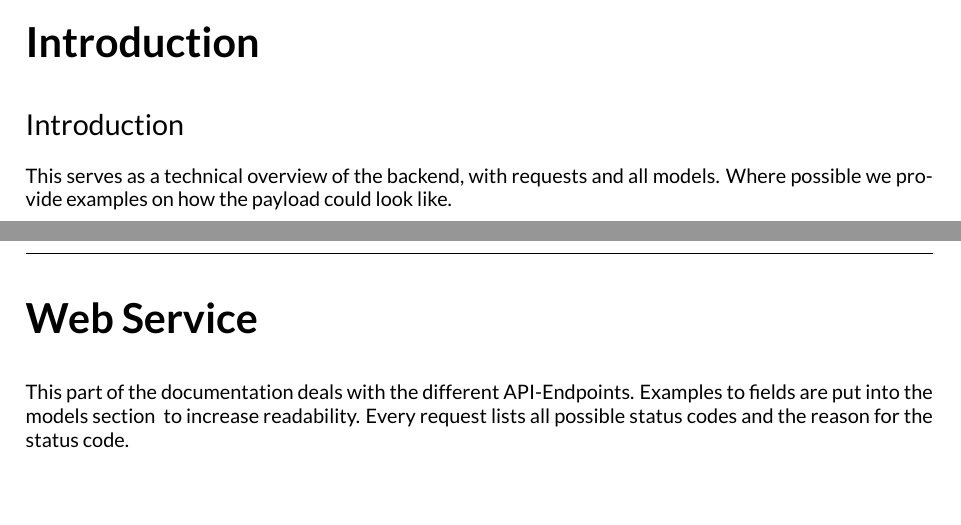
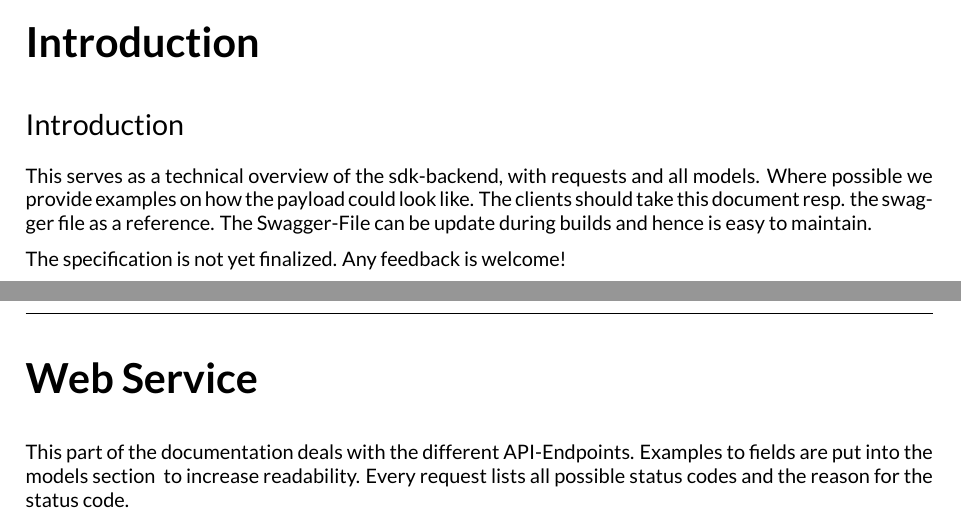
Before and after one commit to SecureTagForApproachRecognition/star-sdk-backend, a LaTeX document (documentation/documentation.tex, which reads documentation/introduction.tex): two parts of pages 3 and 4 of 6, joined at a grey line, cut so that both start at the same text, the shorter picture padded with empty space. Compiled offline with XeLaTeX.

Commit message:
update intrduction

```diff
--- a/documentation/introduction.tex
+++ b/documentation/introduction.tex
@@ -1,3 +1,5 @@
 \part{Introduction}
 \section{Introduction}
-This serves as a technical overview of the backend, with requests and all models. Where possible we provide examples on how the payload could look like.
+This serves as a technical overview of the sdk-backend, with requests and all models. Where possible we provide examples on how the payload could look like. The clients should take this document resp. the swagger file as a reference. The Swagger-File can be update during builds and hence is easy to maintain.
+
+The specification is not yet finalized. Any feedback is welcome!
```
Also changed, not shown: documentation/documentation.pdf.
